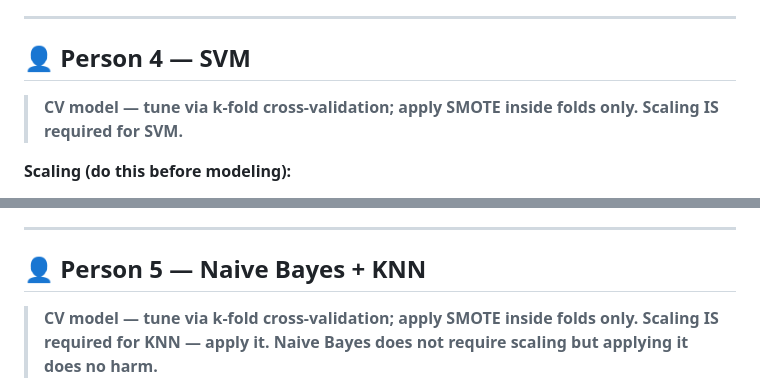
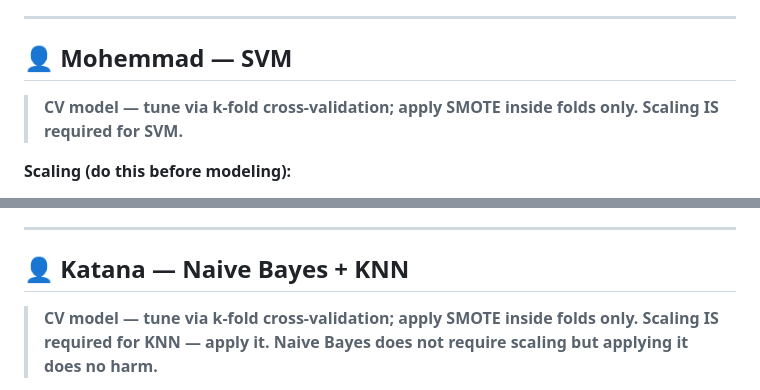
Before and after one commit to ZachSkiba/CSP571-G7, a Markdown page: Project_Plan.md, 2 parts joined by grey strips. Rendered like a GitHub page.

Commit message:
Change names for SVM and Naive Bayes + KNN
Updated team member names in the project plan.

```diff
--- a/Project_Plan.md
+++ b/Project_Plan.md
@@ -284,7 +284,7 @@ The final presentation must include the following sections:
 
 ---
 
-## 👤 Person 4 — SVM
+## 👤 Mohemmad — SVM
 
 > **CV model — tune via k-fold cross-validation; apply SMOTE inside folds only. Scaling IS required for SVM.**
 
@@ -312,7 +312,7 @@ The final presentation must include the following sections:
 
 ---
 
-## 👤 Person 5 — Naive Bayes + KNN
+## 👤 Katana — Naive Bayes + KNN
 
 > **CV model — tune via k-fold cross-validation; apply SMOTE inside folds only. Scaling IS required for KNN — apply it. Naive Bayes does not require scaling but applying it does no harm.**
 
```
